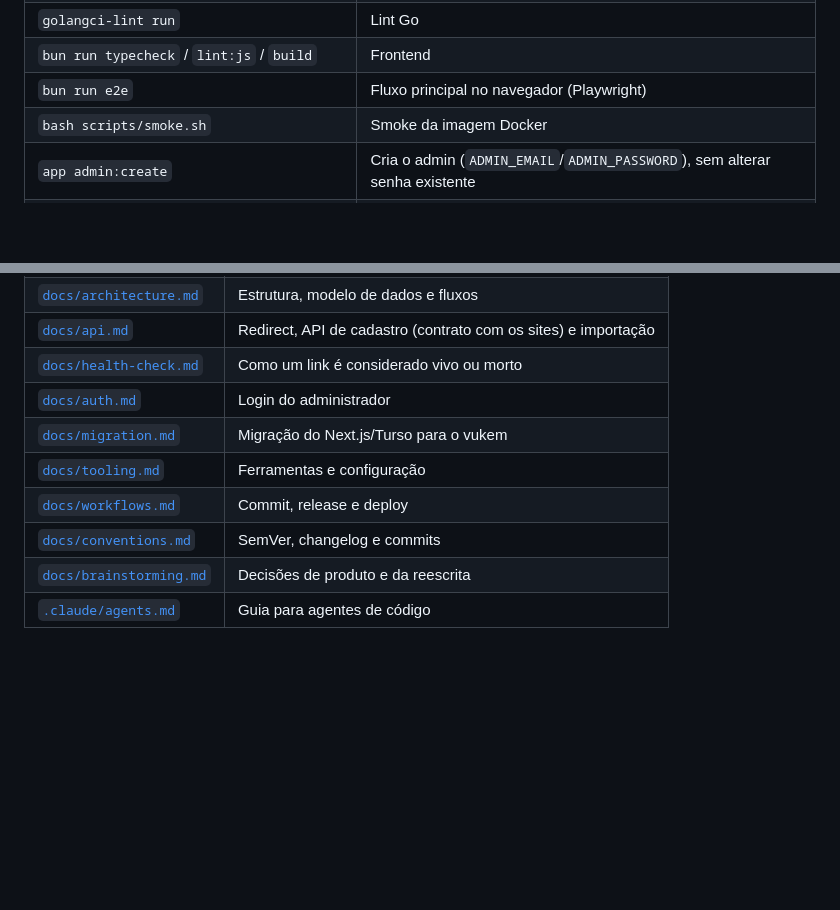
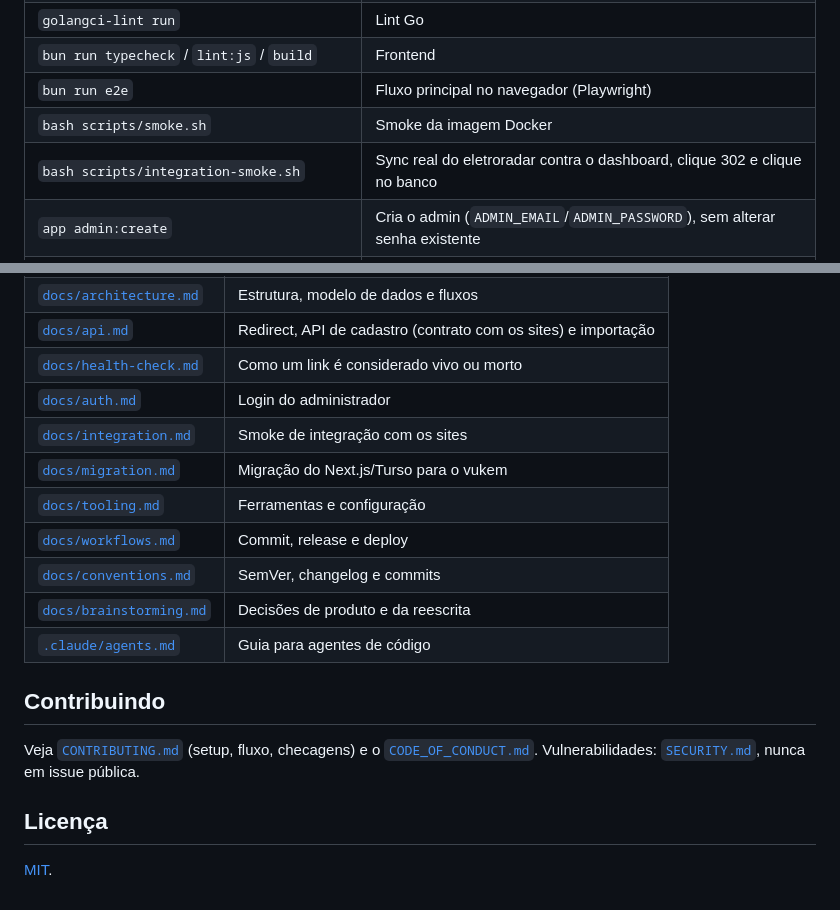
Before and after one commit to AlexGalhardo/vukem-links, a Markdown page: README.md, 2 parts joined by grey strips. GitHub-like rendering; blank space fills up the shorter version.

```diff
--- a/README.md
+++ b/README.md
@@ -44,6 +73,7 @@ docker compose down                # -v apaga o volume
 | `bun run typecheck` / `lint:js` / `build` | Frontend |
 | `bun run e2e` | Fluxo principal no navegador (Playwright) |
 | `bash scripts/smoke.sh` | Smoke da imagem Docker |
+| `bash scripts/integration-smoke.sh` | Sync real do eletroradar contra o dashboard, clique 302 e clique no banco |
 | `app admin:create` | Cria o admin (`ADMIN_EMAIL`/`ADMIN_PASSWORD`), sem alterar senha existente |
 | `app import:seed` / `import:legacy -from <arquivo>` | Importa o `seed.json` / o banco da versão anterior ([`docs/migration.md`](docs/migration.md)) |
 
@@ -58,9 +88,18 @@ docker compose down                # -v apaga o volume
 | [`docs/api.md`](docs/api.md) | Redirect, API de cadastro (contrato com os sites) e importação |
 | [`docs/health-check.md`](docs/health-check.md) | Como um link é considerado vivo ou morto |
 | [`docs/auth.md`](docs/auth.md) | Login do administrador |
+| [`docs/integration.md`](docs/integration.md) | Smoke de integração com os sites |
 | [`docs/migration.md`](docs/migration.md) | Migração do Next.js/Turso para o vukem |
 | [`docs/tooling.md`](docs/tooling.md) | Ferramentas e configuração |
 | [`docs/workflows.md`](docs/workflows.md) | Commit, release e deploy |
 | [`docs/conventions.md`](docs/conventions.md) | SemVer, changelog e commits |
 | [`docs/brainstorming.md`](docs/brainstorming.md) | Decisões de produto e da reescrita |
 | [`.claude/agents.md`](.claude/agents.md) | Guia para agentes de código |
+
+## Contribuindo
+
+Veja [`CONTRIBUTING.md`](CONTRIBUTING.md) (setup, fluxo, checagens) e o [`CODE_OF_CONDUCT.md`](CODE_OF_CONDUCT.md). Vulnerabilidades: [`SECURITY.md`](SECURITY.md), nunca em issue pública.
+
+## Licença
+
+[MIT](LICENSE).
```
Also changed, not shown: other parts of README.md (+40 -11 lines), CODE_OF_CONDUCT.md (added, +9 -0 lines), CONTRIBUTING.md (added, +51 -0 lines), SECURITY.md (+3 -3 lines), docs/screenshots/links.png (added), docs/screenshots/login.png (added), docs/screenshots/overview.png (added), 1 other file.
